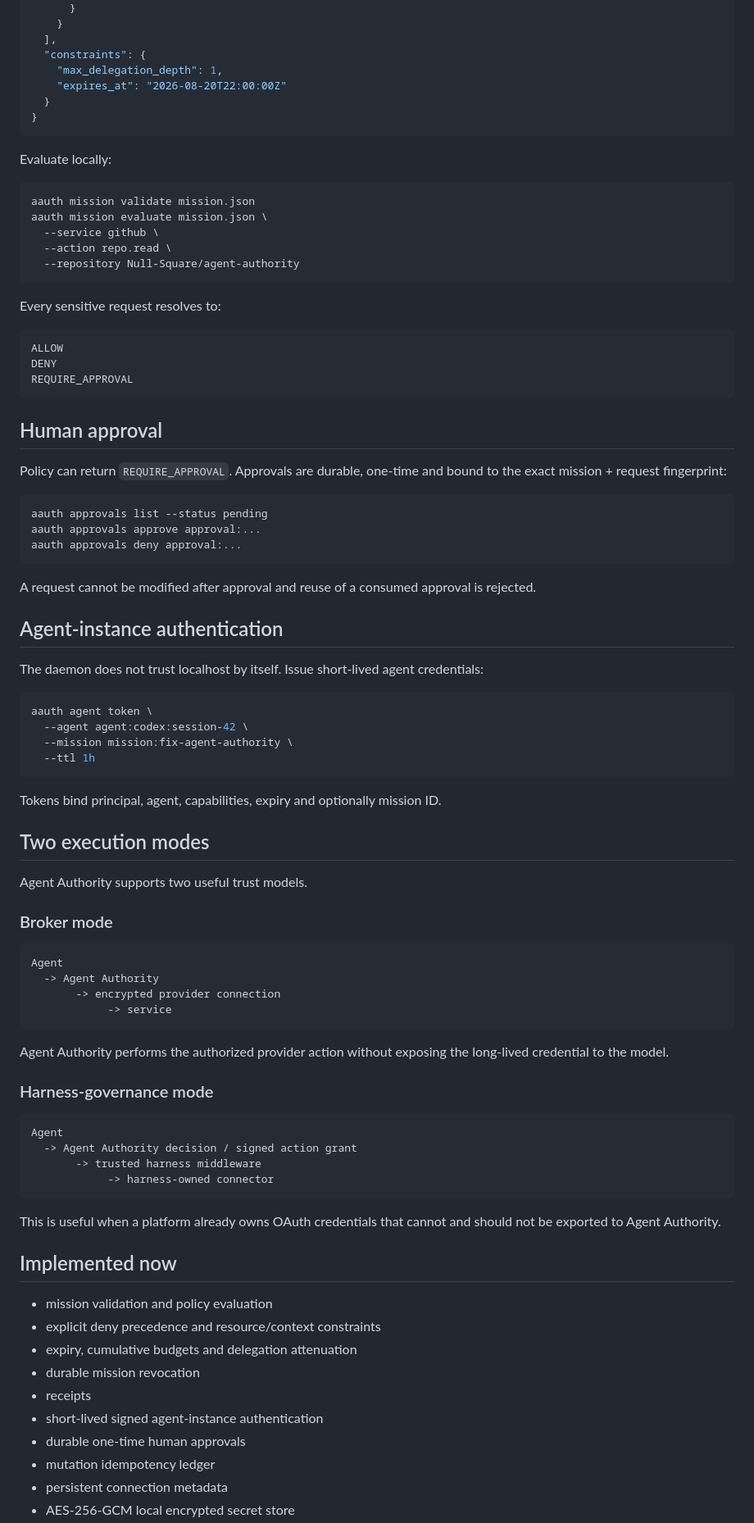
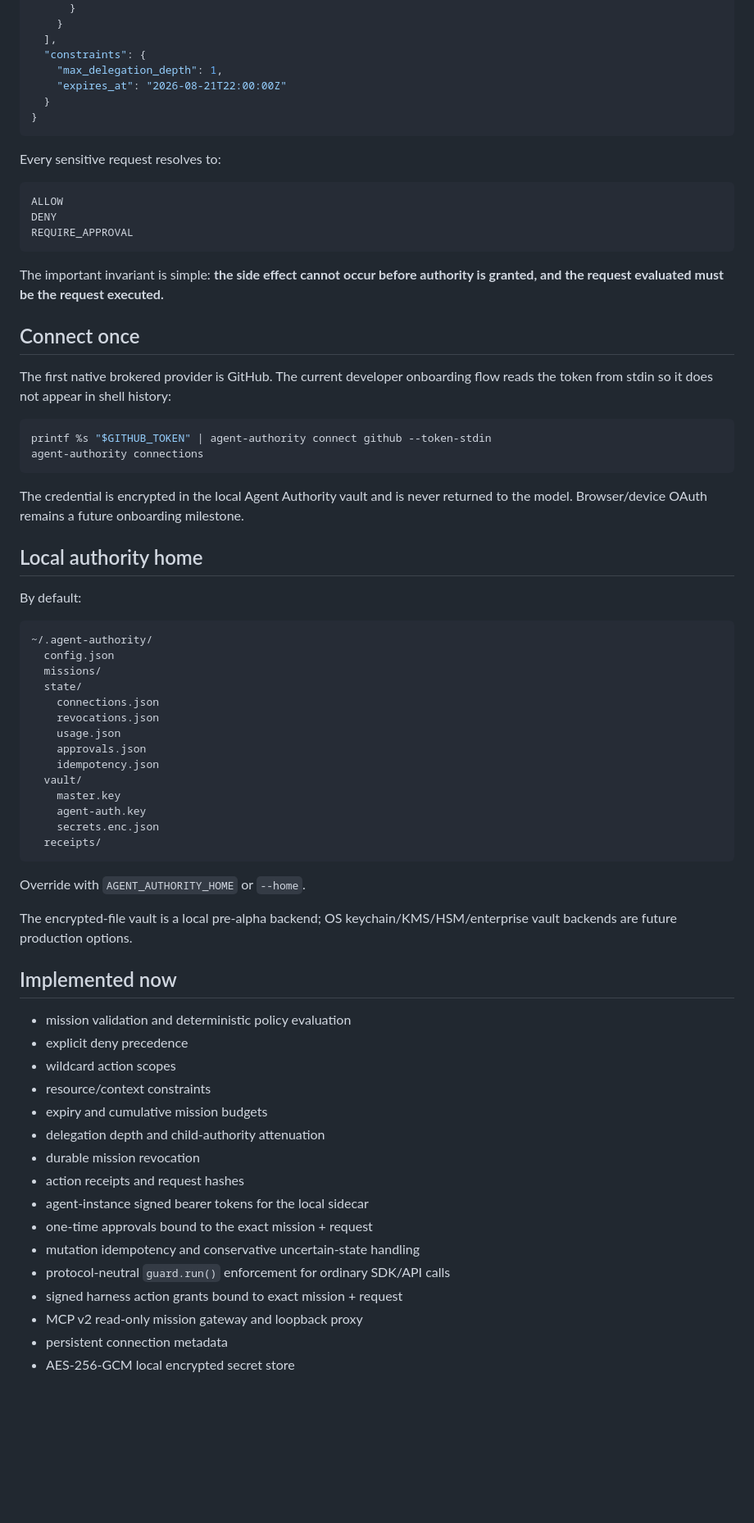
Before and after one commit to Null-Square/agent-authority, a Markdown page: README.md, the part around one of its changes. Shown at 82% size. GitHub-like rendering; blank space fills up the shorter version.

````diff
--- a/README.md
+++ b/README.md
@@ -170,19 +165,9 @@ The credential is encrypted in the local Agent Authority vault and is not return
   ],
   "constraints": {
     "max_delegation_depth": 1,
-    "expires_at": "2026-08-20T22:00:00Z"
+    "expires_at": "2026-08-21T22:00:00Z"
   }
 }
-```
-
-Evaluate locally:
-
-```bash
-aauth mission validate mission.json
-aauth mission evaluate mission.json \
-  --service github \
-  --action repo.read \
-  --repository Null-Square/agent-authority
 ```
 
 Every sensitive request resolves to:
@@ -193,66 +178,59 @@ DENY
 REQUIRE_APPROVAL
 ```
 
-## Human approval
+The important invariant is simple: **the side effect cannot occur before authority is granted, and the request evaluated must be the request executed.**
 
-Policy can return `REQUIRE_APPROVAL`. Approvals are durable, one-time and bound to the exact mission + request fingerprint:
+## Connect once
+
+The first native brokered provider is GitHub. The current developer onboarding flow reads the token from stdin so it does not appear in shell history:
 
 ```bash
-aauth approvals list --status pending
-aauth approvals approve approval:...
-aauth approvals deny approval:...
+printf %s "$GITHUB_TOKEN" | agent-authority connect github --token-stdin
+agent-authority connections
 ```
 
-A request cannot be modified after approval and reuse of a consumed approval is rejected.
+The credential is encrypted in the local Agent Authority vault and is never returned to the model. Browser/device OAuth remains a future onboarding milestone.
 
-## Agent-instance authentication
+## Local authority home
 
-The daemon does not trust localhost by itself. Issue short-lived agent credentials:
+By default:
 
-```bash
-aauth agent token \
-  --agent agent:codex:session-42 \
-  --mission mission:fix-agent-authority \
-  --ttl 1h
+```text
+~/.agent-authority/
+  config.json
+  missions/
+  state/
+    connections.json
+    revocations.json
+    usage.json
+    approvals.json
+    idempotency.json
+  vault/
+    master.key
+    agent-auth.key
+    secrets.enc.json
+  receipts/
 ```
 
-Tokens bind principal, agent, capabilities, expiry and optionally mission ID.
+Override with `AGENT_AUTHORITY_HOME` or `--home`.
 
-## Two execution modes
-
-Agent Authority supports two useful trust models.
-
-### Broker mode
-
-```text
-Agent
-  -> Agent Authority
-       -> encrypted provider connection
-            -> service
-```
-
-Agent Authority performs the authorized provider action without exposing the long-lived credential to the model.
-
-### Harness-governance mode
-
-```text
-Agent
-  -> Agent Authority decision / signed action grant
-       -> trusted harness middleware
-            -> harness-owned connector
-```
-
-This is useful when a platform already owns OAuth credentials that cannot and should not be exported to Agent Authority.
+The encrypted-file vault is a local pre-alpha backend; OS keychain/KMS/HSM/enterprise vault backends are future production options.
 
 ## Implemented now
 
-- mission validation and policy evaluation
-- explicit deny precedence and resource/context constraints
-- expiry, cumulative budgets and delegation attenuation
+- mission validation and deterministic policy evaluation
+- explicit deny precedence
+- wildcard action scopes
+- resource/context constraints
+- expiry and cumulative mission budgets
+- delegation depth and child-authority attenuation
 - durable mission revocation
-- receipts
-- short-lived signed agent-instance authentication
-- durable one-time human approvals
-- mutation idempotency ledger
+- action receipts and request hashes
+- agent-instance signed bearer tokens for the local sidecar
+- one-time approvals bound to the exact mission + request
+- mutation idempotency and conservative uncertain-state handling
+- protocol-neutral `guard.run()` enforcement for ordinary SDK/API calls
+- signed harness action grants bound to exact mission + request
+- MCP v2 read-only mission gateway and loopback proxy
 - persistent connection metadata
 - AES-256-GCM local encrypted secret store
````
Also changed, not shown: other parts of README.md (+125 -132 lines).
